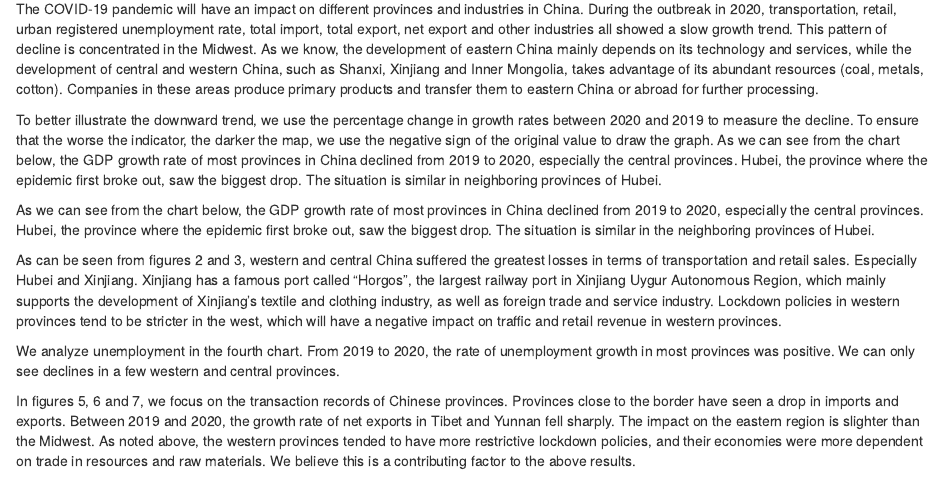
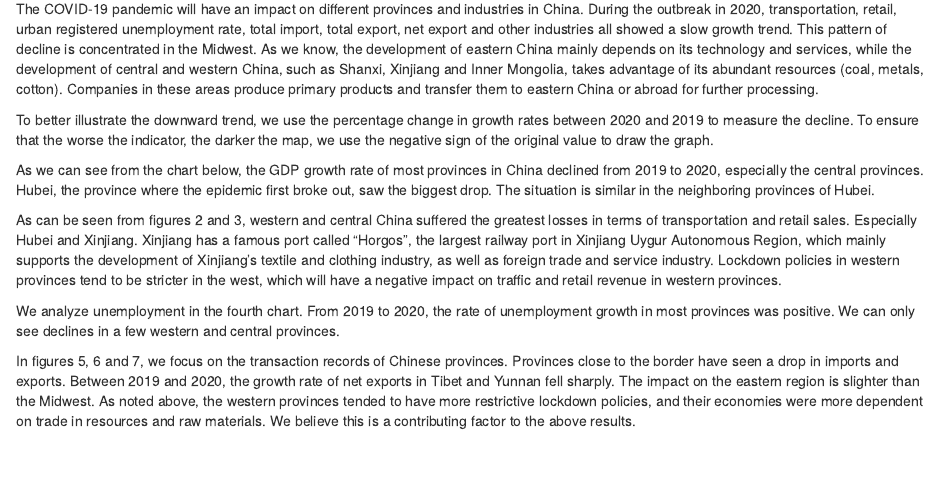
Before and after one commit to Joanna000101/COVID-19-Impact, an R Markdown document (results.Rmd): the page in a window 1100 px wide, from 1500 px down. Rendered offline with R 4.5, knitr and Pandoc, with nearby package versions; drawn as R Markdown's standard HTML page in place of the format the file asks for; some code elsewhere in the file could not run offline.

Commit message:
Yancheng's further modification

````diff
--- a/results.Rmd
+++ b/results.Rmd
@@ -71,7 +70,7 @@ Reference: https://www.investopedia.com/terms/u/usdx.asp
 
 The COVID-19 pandemic will have an impact on different provinces and industries in China. During the outbreak in 2020, transportation, retail, urban registered unemployment rate, total import, total export, net export and other industries all showed a slow growth trend. This pattern of decline is concentrated in the Midwest. As we know, the development of eastern China mainly depends on its technology and services, while the development of central and western China, such as Shanxi, Xinjiang and Inner Mongolia, takes advantage of its abundant resources (coal, metals, cotton). Companies in these areas produce primary products and transfer them to eastern China or abroad for further processing.
 
-To better illustrate the downward trend, we use the percentage change in growth rates between 2020 and 2019 to measure the decline. To ensure that the worse the indicator, the darker the map, we use the negative sign of the original value to draw the graph. As we can see from the chart below, the GDP growth rate of most provinces in China declined from 2019 to 2020, especially the central provinces. Hubei, the province where the epidemic first broke out, saw the biggest drop. The situation is similar in neighboring provinces of Hubei.
+To better illustrate the downward trend, we use the percentage change in growth rates between 2020 and 2019 to measure the decline. To ensure that the worse the indicator, the darker the map, we use the negative sign of the original value to draw the graph.
 
 ```{r}
 library(readxl)
````
Also changed, not shown: docs/search_index.json, results.Rmd (1 more changed lines), 1 other file.
